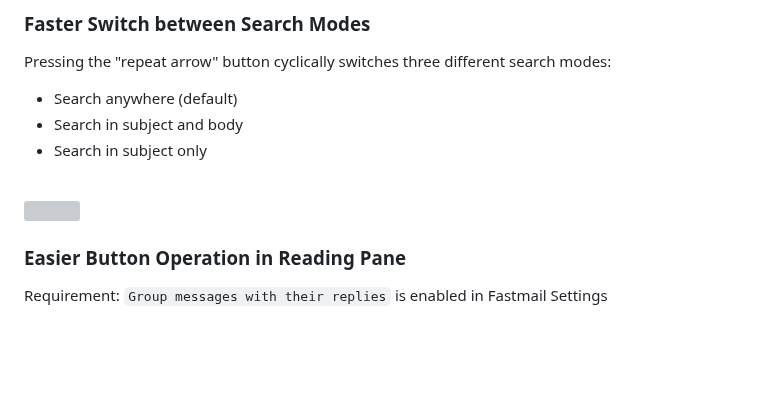
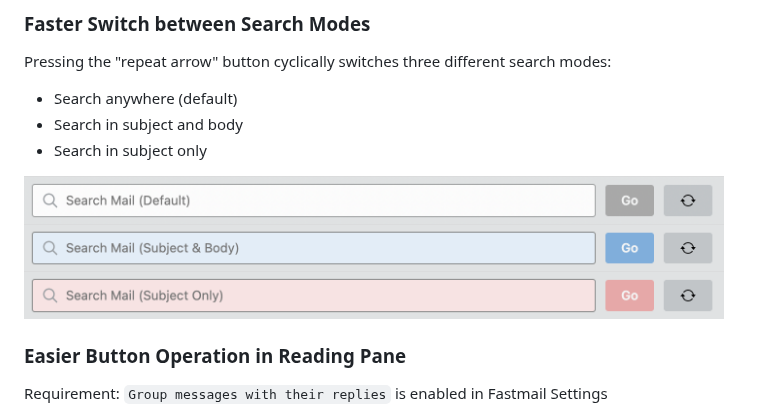
Before and after one commit to yohasebe/fastmail-plus, a Markdown page: README.md, the part around one of its changes. Drawn GitHub-style; pictures changed too: images/search-input-01.png (added), images/search-input-02.png (added), images/search-input-03.png (added); blank space fills up the shorter version; grey boxes are pictures that could not be loaded.

```diff
--- a/README.md
+++ b/README.md
@@ -67,4 +67,8 @@ Pressing the "repeat arrow" button cyclically switches three different search mo
 - Search in subject and body
 - Search in subject only
 
+<img src='https://github.com/yohasebe/fastmail-plus/blob/main/images/search-input-01.png?raw=true' width="700" />
+<img src='https://github.com/yohasebe/fastmail-plus/blob/main/images/search-input-02.png?raw=true' width="700" />
+<img src='https://github.com/yohasebe/fastmail-plus/blob/main/images/search-input-03.png?raw=true' width="700" />
+
 <br />
```
Also changed, not shown: other parts of README.md (+0 -3 lines), 1 other file.
